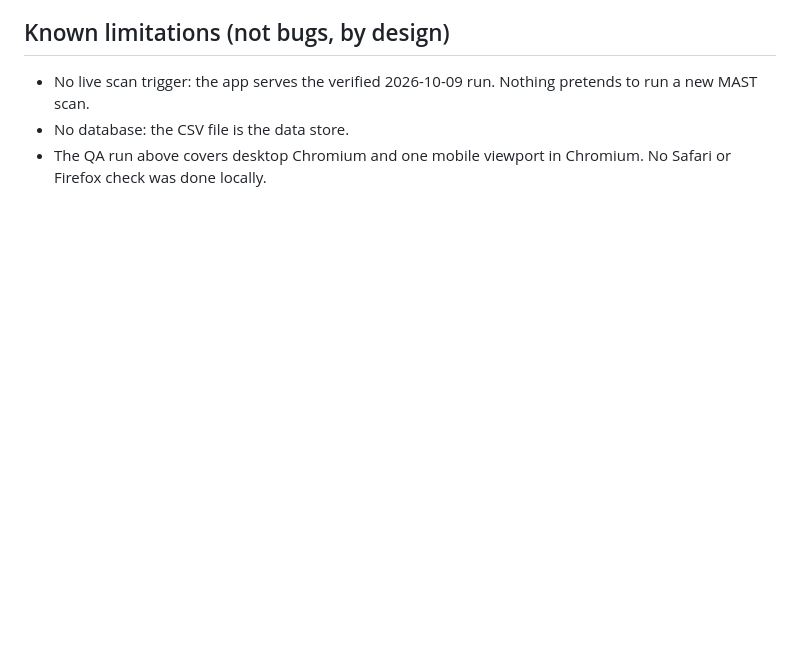
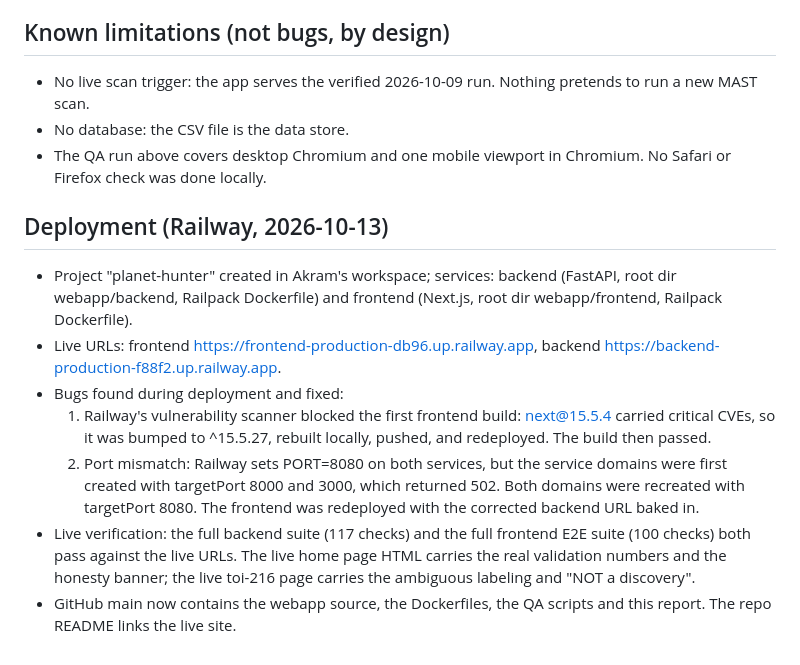
Before and after one commit to akramahmed1/planet-hunter, a Markdown page: webapp/QA-REPORT.md, the part around the change. Rendered like a GitHub page; blank space fills up the shorter version.

Commit message:
QA-REPORT: add deployment section with live URLs

```diff
--- a/webapp/QA-REPORT.md
+++ b/webapp/QA-REPORT.md
@@ -35,3 +35,26 @@ Date: 2026-10-13. Verified locally against the running backend (FastAPI, port 80
 - No live scan trigger: the app serves the verified 2026-10-09 run. Nothing pretends to run a new MAST scan.
 - No database: the CSV file is the data store.
 - The QA run above covers desktop Chromium and one mobile viewport in Chromium. No Safari or Firefox check was done locally.
+
+## Deployment (Railway, 2026-10-13)
+
+- Project "planet-hunter" created in Akram's workspace; services: backend
+  (FastAPI, root dir webapp/backend, Railpack Dockerfile) and frontend
+  (Next.js, root dir webapp/frontend, Railpack Dockerfile).
+- Live URLs: frontend https://frontend-production-db96.up.railway.app,
+  backend https://backend-production-f88f2.up.railway.app.
+- Bugs found during deployment and fixed:
+  1. Railway's vulnerability scanner blocked the first frontend build:
+     next@15.5.4 carried critical CVEs, so it was bumped to ^15.5.27,
+     rebuilt locally, pushed, and redeployed. The build then passed.
+  2. Port mismatch: Railway sets PORT=8080 on both services, but the
+     service domains were first created with targetPort 8000 and 3000,
+     which returned 502. Both domains were recreated with targetPort 8080.
+     The frontend was redeployed with the corrected backend URL baked in.
+- Live verification: the full backend suite (117 checks) and the full
+  frontend E2E suite (100 checks) both pass against the live URLs. The
+  live home page HTML carries the real validation numbers and the honesty
+  banner; the live toi-216 page carries the ambiguous labeling and
+  "NOT a discovery".
+- GitHub main now contains the webapp source, the Dockerfiles, the QA
+  scripts and this report. The repo README links the live site.
```
